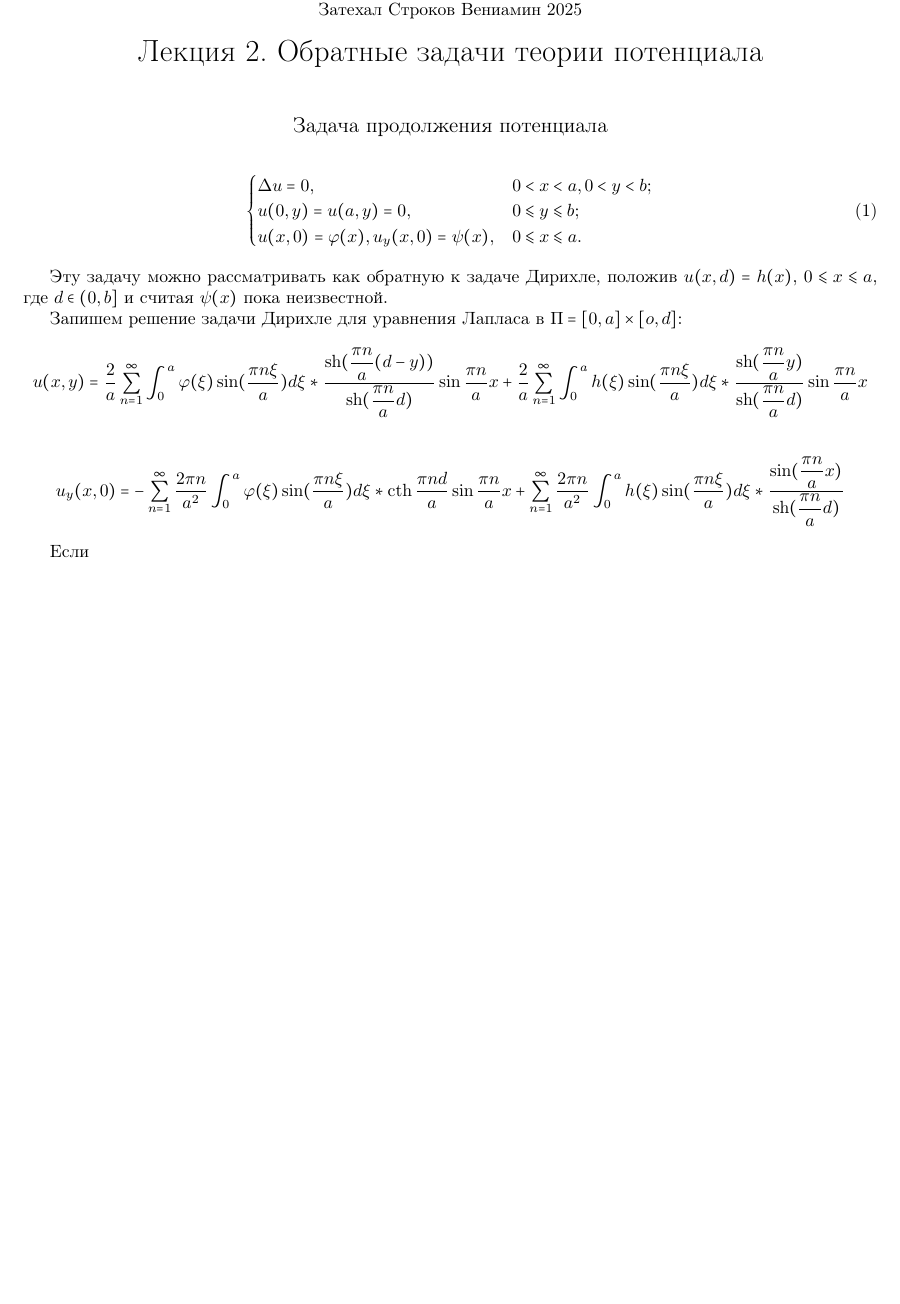
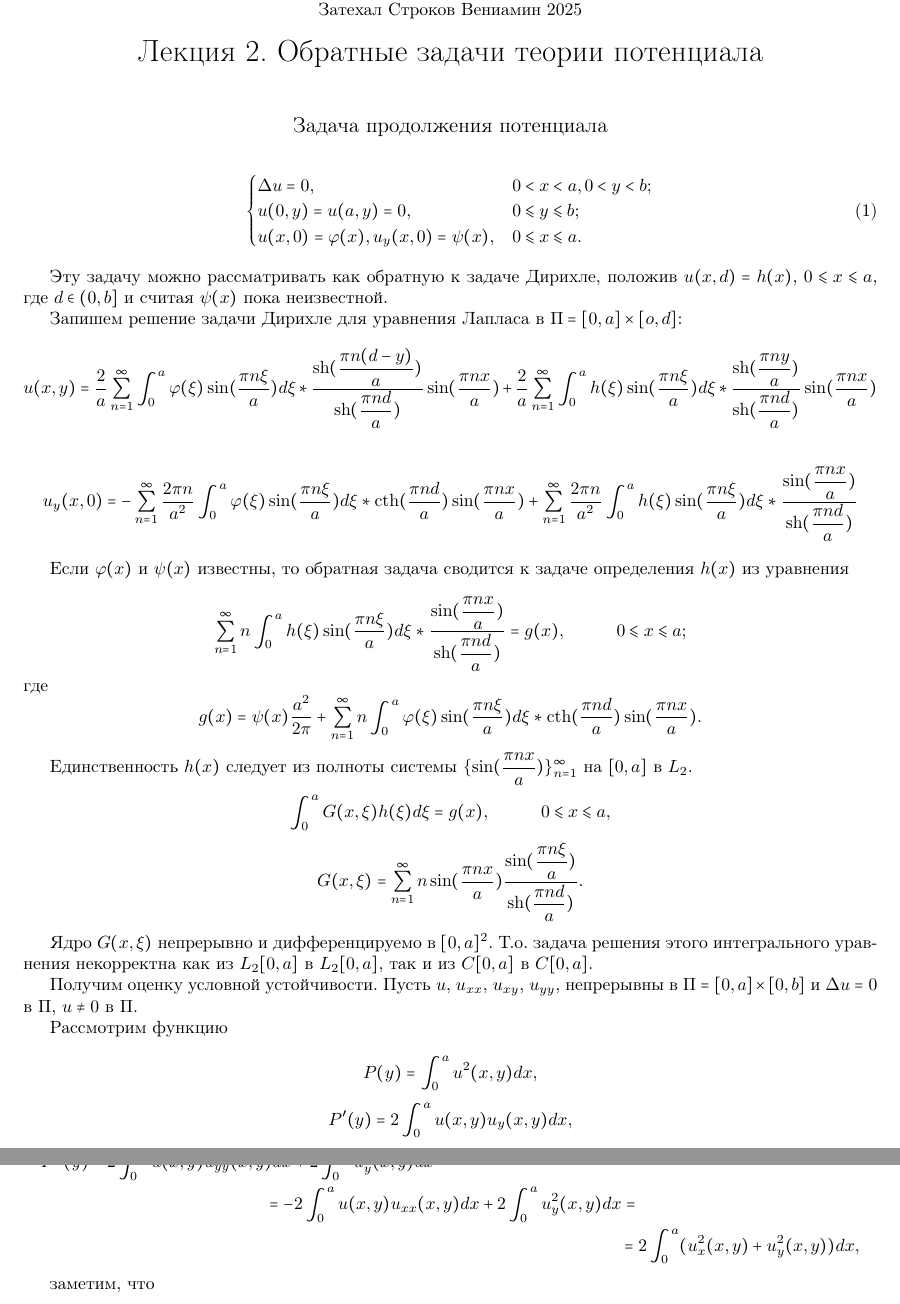
Before and after one commit to L404-Venik/IPMP, a LaTeX document (Lecture 2/Lecture_2.tex): part of the page before the commit and two parts of pages 1 and 2 of 2 after it, the two joined at a grey line, cut so that both start at the same text, the shorter picture padded with empty space. Compiled offline with pdfLaTeX.

Commit message:
lecture 2 first page done

```diff
--- a/Lecture 2/Lecture_2.tex
+++ b/Lecture 2/Lecture_2.tex
@@ -40,21 +40,60 @@ u(x,0) = \varphi(x), u_y(x,0) = \psi(x), & 0 \leqslant x \leqslant a.
 \[
 u(x,y) =
 \dfrac{2}{a} \sum_{n=1}^{\infty} \int_0^a \varphi(\xi) \sin(\dfrac{ \pi n \xi }{a}) d \xi *
-\dfrac{\sh (\dfrac{\pi n}{a} (d-y))}{\sh( \dfrac{\pi n}{a} d)} \sin \dfrac{\pi n}{a} x +
+\dfrac{\sh (\dfrac{\pi n (d-y)}{a})}{\sh( \dfrac{\pi n d}{a})} \sin (\dfrac{\pi n x}{a}) +
 \dfrac{2}{a} \sum_{n=1}^{\infty} \int_0^a h(\xi) \sin(\dfrac{ \pi n \xi }{a}) d \xi *
-\dfrac{\sh (\dfrac{\pi n}{a} y)}{\sh (\dfrac{\pi n}{a} d)} \sin \dfrac{\pi n}{a} x
+\dfrac{\sh (\dfrac{\pi n y}{a})}{\sh (\dfrac{\pi n d}{a})} \sin( \dfrac{\pi n x}{a})
 \]
 
 \[
 u_y(x,0) =
 - \sum_{n=1}^{\infty} \dfrac{2 \pi n}{a^2} \int_0^a \varphi(\xi) \sin(\dfrac{ \pi n \xi }{a}) d \xi*
-\cth \dfrac{\pi n d}{a} \sin \dfrac{\pi n}{a} x +
+\cth( \dfrac{\pi n d}{a} )\sin( \dfrac{\pi n x}{a} )+
 \sum_{n=1}^{\infty} \dfrac{2 \pi n}{a^2} \int_0^a h(\xi) \sin(\dfrac{ \pi n \xi }{a}) d \xi *
-\dfrac{\sin( \dfrac{\pi n}{a} x)}{\sh (\dfrac{\pi n}{a} d)}
+\dfrac{\sin( \dfrac{\pi n x}{a})}{\sh (\dfrac{\pi n d}{a})}
 \]
 
-Если
+Если $\varphi(x)$ и $\psi(x)$ известны, то обратная задача сводится к задаче определения $h(x)$ из уравнения
 
+\[
+\sum_{n=1}^{\infty} n \int_0^a h(\xi) \sin(\dfrac{ \pi n \xi }{a}) d \xi *
+\dfrac{\sin( \dfrac{\pi n x}{a})}{\sh (\dfrac{\pi n d}{a})} = g(x), \hspace{1cm} 0 \leqslant x \leqslant a;
+\]
+где
+\[
+g(x) = \psi(x) \frac{a^2}{2 \pi} + \sum_{n=1}^{\infty} n \int_0^a  \varphi(\xi) \sin(\dfrac{ \pi n \xi }{a}) d \xi* \cth (\dfrac{\pi n d}{a}) \sin (\dfrac{\pi n x}{a}).
+\]
+
+Единственность $h(x)$ следует из полноты системы $\{\sin (\dfrac{\pi n x}{a})\}_{n=1}^{\infty}$ на $[0,a]$ в $L_2$.
+
+
+\[
+\int_0^a G(x,\xi) h(\xi) d \xi = g(x), \hspace{1cm} 0 \leqslant x \leqslant a,
+\]
+\[
+G(x,\xi) =  \sum_{n=1}^{\infty} n \sin (\dfrac{\pi n x}{a})  \dfrac{\sin (\dfrac{\pi n \xi}{a})}{\sh (\dfrac{\pi n d}{a})}.
+\]
+
+Ядро $G(x,\xi)$ непрерывно и дифференцируемо в $[0,a]^2$. Т.о. задача решения этого интегрального уравнения некорректна как из $L_2[0,a]$ в $L_2[0,a]$, так и из $C[0,a]$ в $C[0,a]$.
+
+Получим оценку условной устойчивости. Пусть $u$, $u_{xx}$, $u_{xy}$, $u_{yy}$, непрерывны в $\Pi = [0,a] \times [0,b]$ и $\Delta u = 0$ в $\Pi$, $u \ne 0$ в $\Pi$.
+
+Рассмотрим функцию
+
+\[
+P(y) = \int_0^a u^2 (x,y) dx,
+\]
+\[
+P'(y) = 2 \int_0^a u (x,y) u_y(x,y) dx,
+\]
+
+\begin{multline*}
+P''(y) = 2 \int_0^a u (x,y) u_{yy}(x,y) dx + 2 \int_0^a u_y^2 (x,y) dx = \\
+= -2 \int_0^a u (x,y) u_{xx}(x,y)dx + 2 \int_0^a u_y^2(x,y)dx = \\
+=  2 \int_0^a (u_x^2(x,y) + u_y^2(x,y))dx,
+\end{multline*}
+
+заметим, что
 
 
 
```
